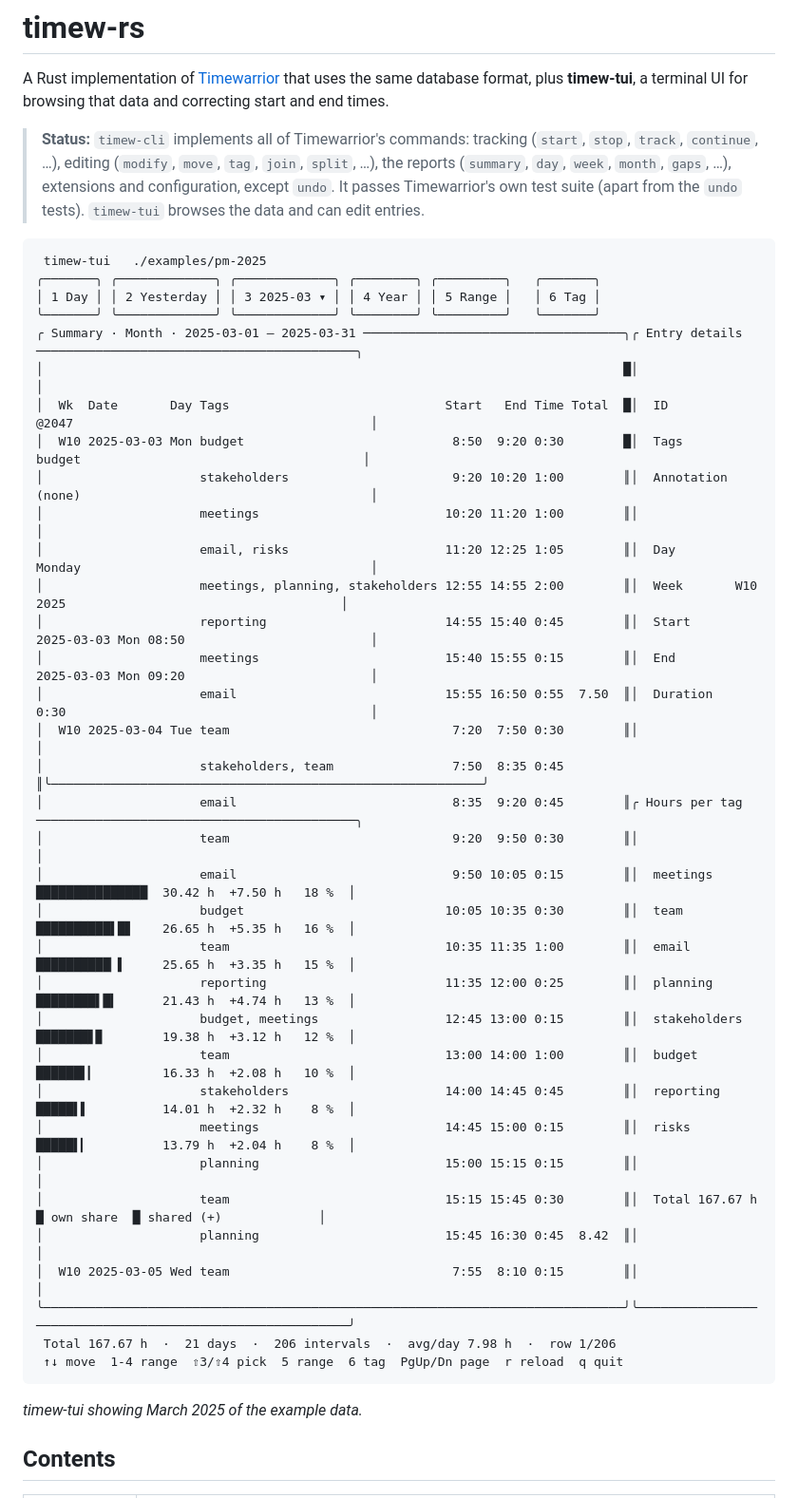
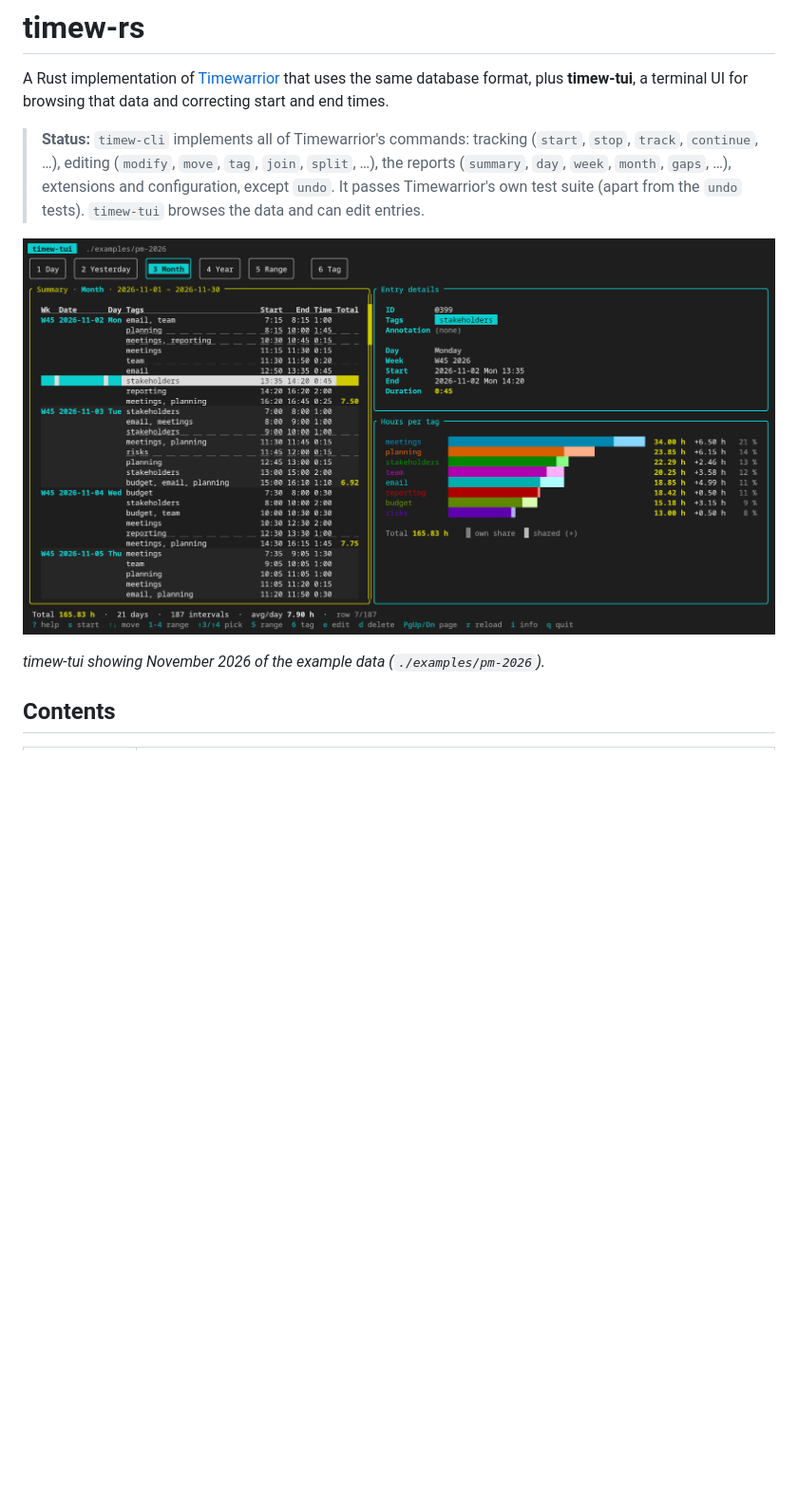
Before and after one commit to chnoack/timew-rs, a Markdown page: README.md, the part around the change. Shown at 95% size. GitHub-like rendering; pictures changed too: docs/images/timew-tui.png (added); blank space fills up the shorter version.

Commit message:
screenshot in docu

````diff
--- a/README.md
+++ b/README.md
@@ -11,44 +11,9 @@ that data and correcting start and end times.
 > `undo`. It passes Timewarrior's own test suite (apart from the `undo`
 > tests). `timew-tui` browses the data and can edit entries.
 
-```
- timew-tui   ./examples/pm-2025
-╭───────╮ ╭─────────────╮ ╭─────────────╮ ╭────────╮ ╭─────────╮   ╭───────╮
-│ 1 Day │ │ 2 Yesterday │ │ 3 2025-03 ▾ │ │ 4 Year │ │ 5 Range │   │ 6 Tag │
-╰───────╯ ╰─────────────╯ ╰─────────────╯ ╰────────╯ ╰─────────╯   ╰───────╯
-╭ Summary · Month · 2025-03-01 – 2025-03-31 ───────────────────────────────────╮╭ Entry details ───────────────────────────────────────────╮
-│                                                                              █│                                                          │
-│  Wk  Date       Day Tags                             Start   End Time Total  █│  ID         @2047                                        │
-│  W10 2025-03-03 Mon budget                            8:50  9:20 0:30        █│  Tags        budget                                      │
-│                     stakeholders                      9:20 10:20 1:00        ║│  Annotation (none)                                       │
-│                     meetings                         10:20 11:20 1:00        ║│                                                          │
-│                     email, risks                     11:20 12:25 1:05        ║│  Day        Monday                                       │
-│                     meetings, planning, stakeholders 12:55 14:55 2:00        ║│  Week       W10 2025                                     │
-│                     reporting                        14:55 15:40 0:45        ║│  Start      2025-03-03 Mon 08:50                         │
-│                     meetings                         15:40 15:55 0:15        ║│  End        2025-03-03 Mon 09:20                         │
-│                     email                            15:55 16:50 0:55  7.50  ║│  Duration   0:30                                         │
-│  W10 2025-03-04 Tue team                              7:20  7:50 0:30        ║│                                                          │
-│                     stakeholders, team                7:50  8:35 0:45        ║╰──────────────────────────────────────────────────────────╯
-│                     email                             8:35  9:20 0:45        ║╭ Hours per tag ───────────────────────────────────────────╮
-│                     team                              9:20  9:50 0:30        ║│                                                          │
-│                     email                             9:50 10:05 0:15        ║│  meetings      ███████████████  30.42 h  +7.50 h   18 %  │
-│                     budget                           10:05 10:35 0:30        ║│  team          ██████████▌█▋    26.65 h  +5.35 h   16 %  │
-│                     team                             10:35 11:35 1:00        ║│  email         ██████████▏▌     25.65 h  +3.35 h   15 %  │
-│                     reporting                        11:35 12:00 0:25        ║│  planning      ████████▌█▍      21.43 h  +4.74 h   13 %  │
-│                     budget, meetings                 12:45 13:00 0:15        ║│  stakeholders  ███████▋▉        19.38 h  +3.12 h   12 %  │
-│                     team                             13:00 14:00 1:00        ║│  budget        ██████▌▎         16.33 h  +2.08 h   10 %  │
-│                     stakeholders                     14:00 14:45 0:45        ║│  reporting     █████▌▌          14.01 h  +2.32 h    8 %  │
-│                     meetings                         14:45 15:00 0:15        ║│  risks         █████▌▎          13.79 h  +2.04 h    8 %  │
-│                     planning                         15:00 15:15 0:15        ║│                                                          │
-│                     team                             15:15 15:45 0:30        ║│  Total 167.67 h    █ own share  █ shared (+)             │
-│                     planning                         15:45 16:30 0:45  8.42  ║│                                                          │
-│  W10 2025-03-05 Wed team                              7:55  8:10 0:15        ║│                                                          │
-╰──────────────────────────────────────────────────────────────────────────────╯╰──────────────────────────────────────────────────────────╯
- Total 167.67 h  ·  21 days  ·  206 intervals  ·  avg/day 7.98 h  ·  row 1/206
- ↑↓ move  1-4 range  ⇧3/⇧4 pick  5 range  6 tag  PgUp/Dn page  r reload  q quit
-```
+![timew-tui showing November 2026 of the example data](docs/images/timew-tui.png)
 
-*timew-tui showing March 2025 of the example data.*
+*timew-tui showing November 2026 of the example data (`./examples/pm-2026`).*
 
 ## Contents
 
````
